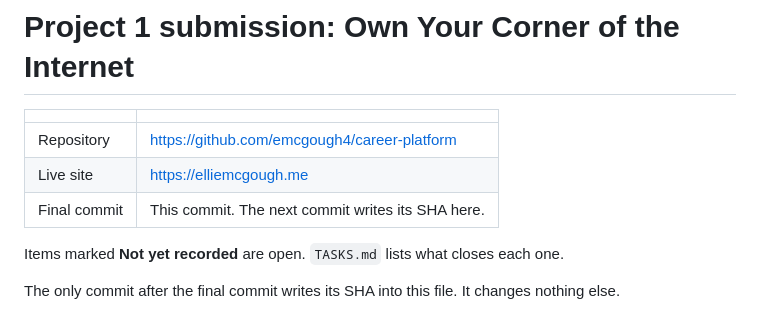
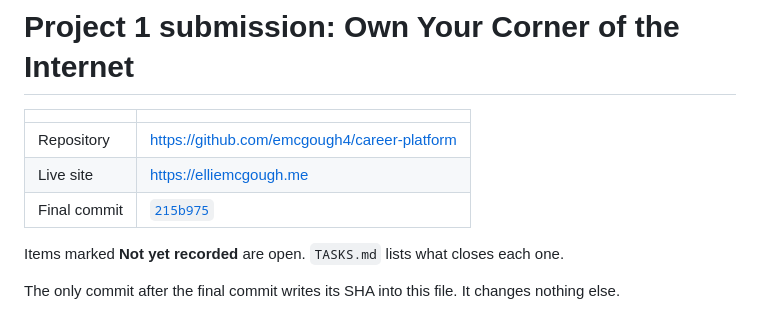
Before and after one commit to emcgough4/career-platform, a Markdown page: docs/project-1-submission.md, the part around the change. GitHub-like rendering.

Commit message:
docs: record the final commit in the Project 1 submission index
Co-Authored-By: Claude Opus 5.5 <noreply@anthropic.com>

```diff
--- a/docs/project-1-submission.md
+++ b/docs/project-1-submission.md
@@ -4,7 +4,7 @@
 | --- | --- |
 | Repository | https://github.com/emcgough4/career-platform |
 | Live site | https://elliemcgough.me |
-| Final commit | This commit. The next commit writes its SHA here. |
+| Final commit | [`215b975`](https://github.com/emcgough4/career-platform/commit/215b975) |
 
 Items marked **Not yet recorded** are open. `TASKS.md` lists what closes each one.
 
```
